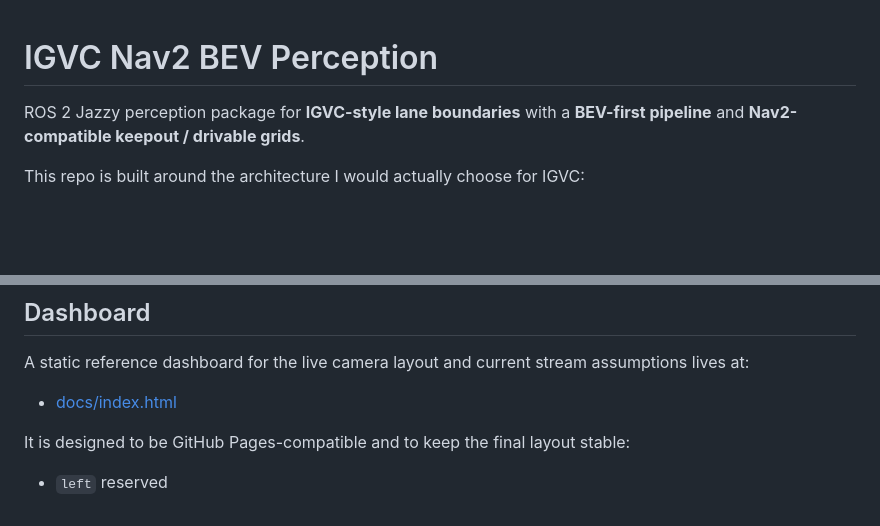
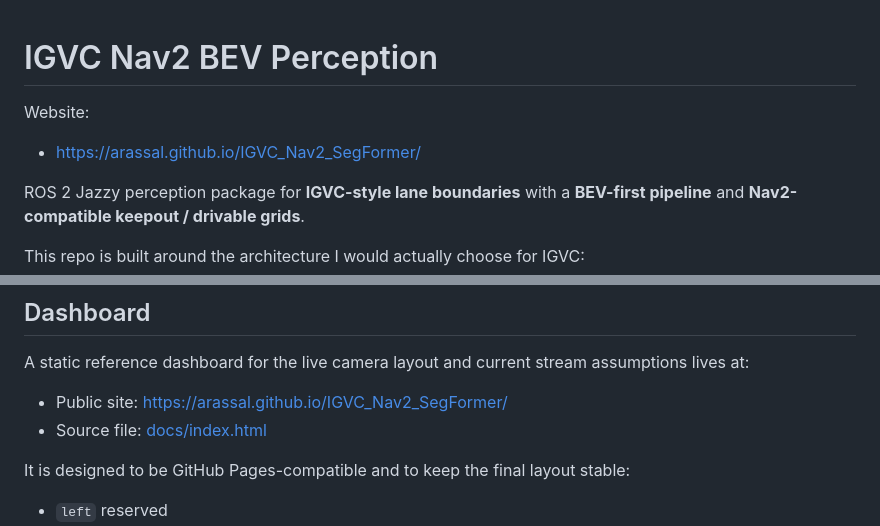
Before and after one commit to arassal/IGVC_YOLO_Nav2_Prototype, a Markdown page: README.md, 2 parts joined by grey strips. Rendered like a GitHub page; blank space fills up the shorter version.

Commit message:
Add public site link to README header

```diff
--- a/README.md
+++ b/README.md
@@ -1,4 +1,8 @@
 # IGVC Nav2 BEV Perception
+
+Website:
+
+- https://arassal.github.io/IGVC_Nav2_SegFormer/
 
 ROS 2 Jazzy perception package for **IGVC-style lane boundaries** with a **BEV-first pipeline** and **Nav2-compatible keepout / drivable grids**.
 
@@ -20,7 +24,8 @@ It is intentionally narrow. The main path is **lane boundaries and local navigat
 
 A static reference dashboard for the live camera layout and current stream assumptions lives at:
 
-- [docs/index.html](/home/alexander/Desktop/IGVC_Nav2_SegFormer/docs/index.html)
+- Public site: https://arassal.github.io/IGVC_Nav2_SegFormer/
+- Source file: [docs/index.html](/home/alexander/Desktop/IGVC_Nav2_SegFormer/docs/index.html)
 
 It is designed to be GitHub Pages-compatible and to keep the final layout stable:
 
```
